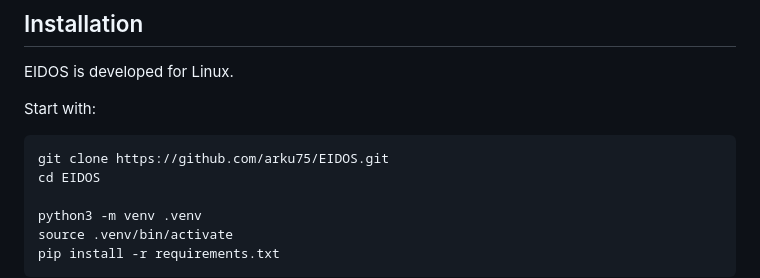
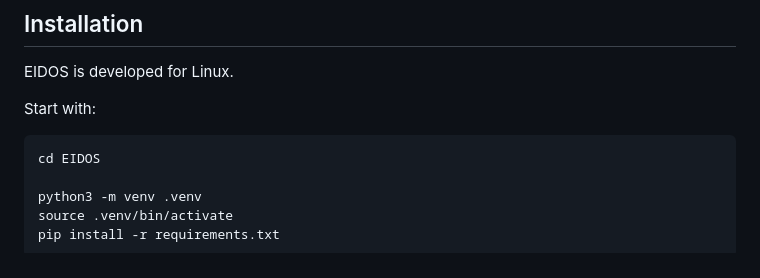
Before and after one commit to arku75/EIDOS, a Markdown page: README.md, the part around the change. Rendered like a GitHub page.

Commit message:
docs: remove explicit git clone instruction

````diff
--- a/README.md
+++ b/README.md
@@ -434,7 +434,6 @@ EIDOS is developed for Linux.
 Start with:
 
 ```bash
-git clone https://github.com/arku75/EIDOS.git
 cd EIDOS
 
 python3 -m venv .venv
````
